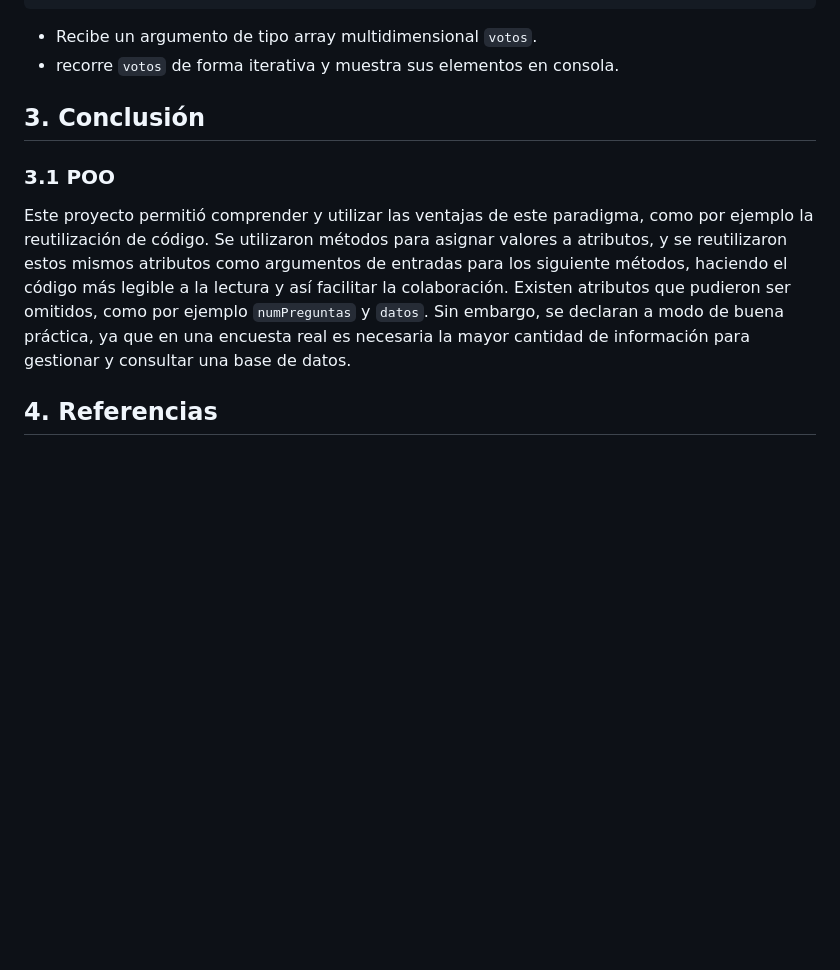
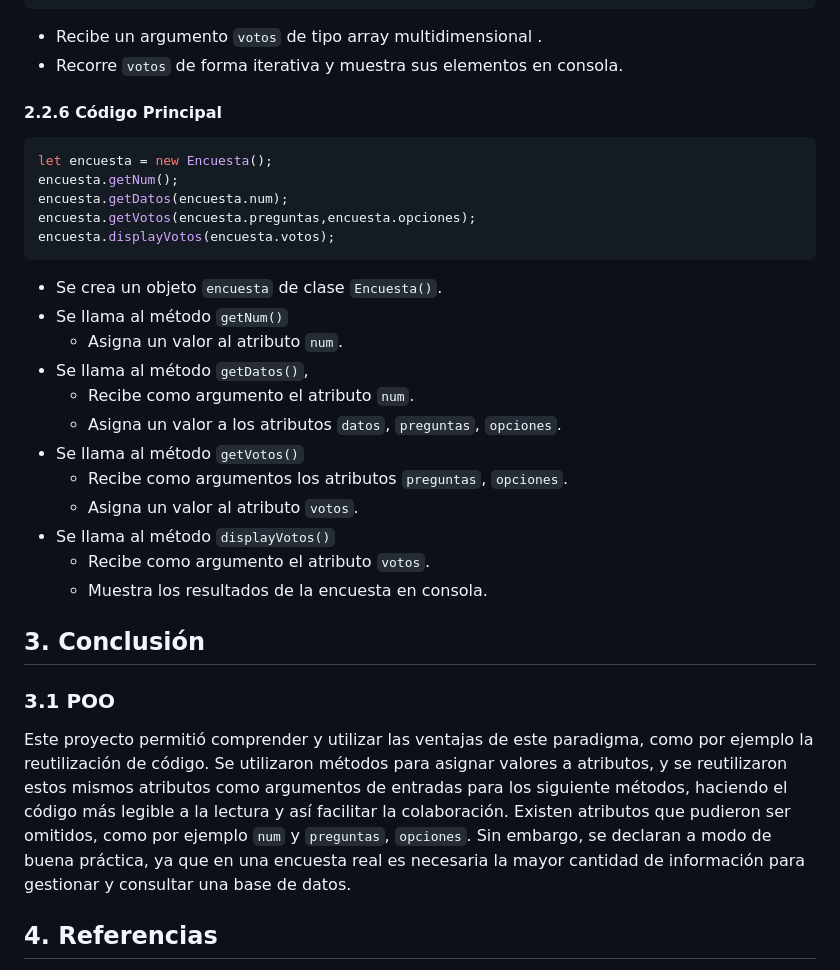
Before and after one commit to sauk1346/UDD_C13_Proyecto02, a Markdown page: README.md, the part around the change printed below. GitHub-like rendering; blank space fills up the shorter version.

````diff
--- a/README.md
+++ b/README.md
@@ -111,12 +125,34 @@ class Encuesta {
     }
 ```
-  - Recibe un argumento de tipo array multidimensional `votos`.
-  - recorre `votos` de forma iterativa y muestra sus elementos en consola.
+  - Recibe un argumento `votos` de tipo array multidimensional .
+  - Recorre `votos` de forma iterativa y muestra sus elementos en consola.
+
+#### 2.2.6 Código Principal
+```JavaScript
+let encuesta = new Encuesta();
+encuesta.getNum();
+encuesta.getDatos(encuesta.num);
+encuesta.getVotos(encuesta.preguntas,encuesta.opciones);
+encuesta.displayVotos(encuesta.votos);
+```
+- Se crea un objeto `encuesta` de clase `Encuesta()`.
+- Se llama al método `getNum()`
+  - Asigna un valor al atributo `num`.
+- Se llama al método `getDatos()`,
+  - Recibe como argumento el atributo `num`.
+  - Asigna un valor a los atributos `datos`, `preguntas`, `opciones`.
+- Se llama al método `getVotos()`
+  - Recibe como argumentos los atributos `preguntas`, `opciones`.
+  - Asigna un valor al atributo `votos`.
+- Se llama al método `displayVotos()`
+  - Recibe como argumento el atributo `votos`.
+  - Muestra los resultados de la encuesta en consola.
+
 ## 3. Conclusión
 
 ### 3.1 POO
 Este proyecto permitió comprender y utilizar las ventajas de este paradigma, como por ejemplo la reutilización de código. Se utilizaron métodos para asignar valores a atributos, y se reutilizaron estos mismos atributos como argumentos de entradas para los siguiente métodos, haciendo el código más legible a la lectura y así facilitar la colaboración.
-Existen atributos que pudieron ser omitidos, como por ejemplo `numPreguntas` y `datos`. Sin embargo, se declaran a modo de buena práctica, ya que en una encuesta real es necesaria la mayor cantidad de información para gestionar y consultar una base de datos.
+Existen atributos que pudieron ser omitidos, como por ejemplo `num` y `preguntas`, `opciones`. Sin embargo, se declaran a modo de buena práctica, ya que en una encuesta real es necesaria la mayor cantidad de información para gestionar y consultar una base de datos.
 
 ## 4. Referencias
 - UDD BootCamp Web FullStack, clases 05 a 08, [Profesor Brian Guzmán M.](https://cl.linkedin.com/in/brianguzman)
````
Also changed, not shown: other parts of README.md (+44 -30 lines).
